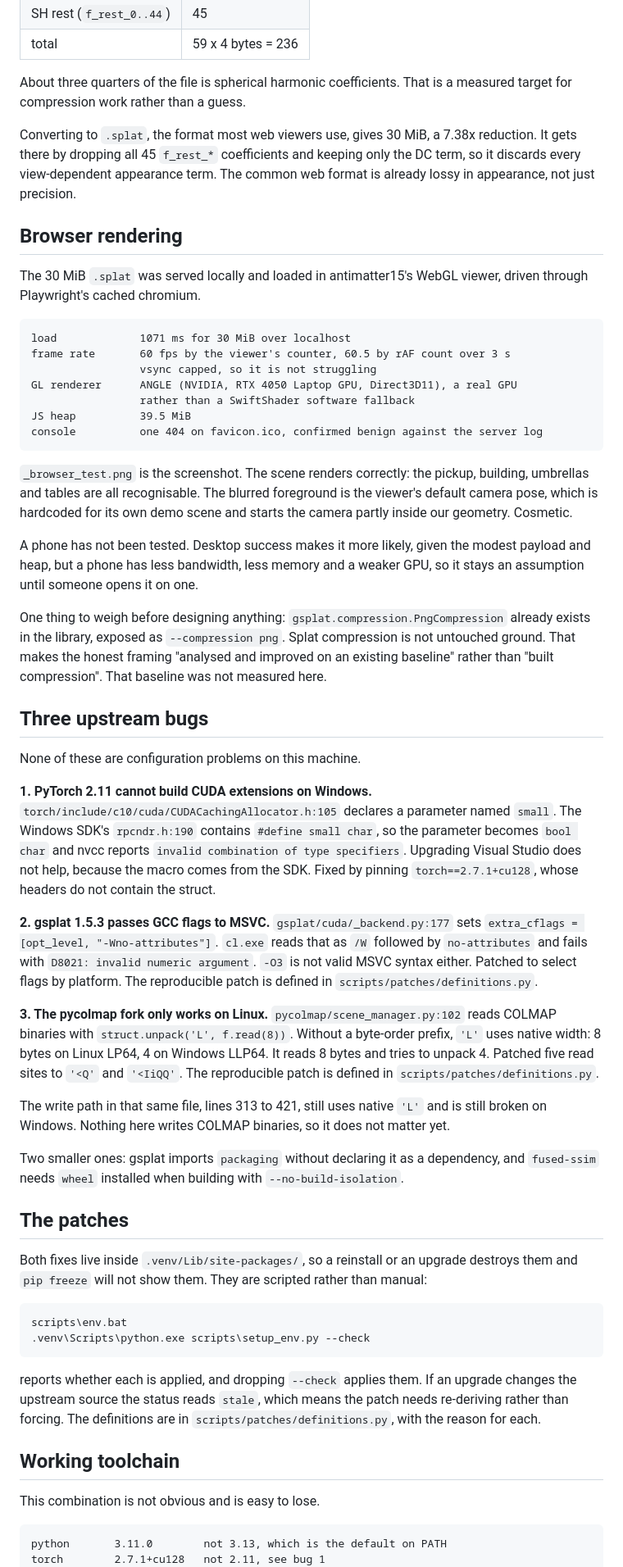
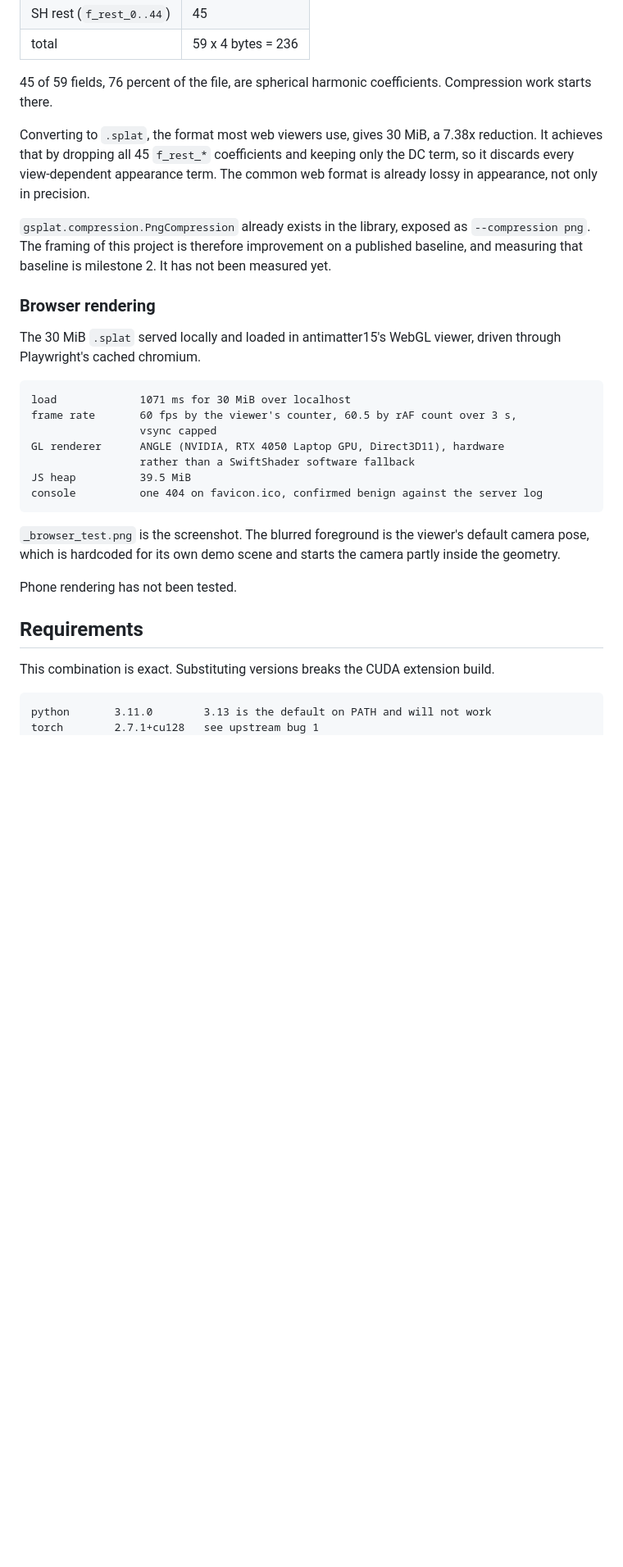
Before and after one commit to VedJoshi/gaussian-splat-compression, a Markdown page: README.md, the part around one of its changes. Shown at 82% size. Drawn GitHub-style; blank space fills up the shorter version.

````diff
--- a/README.md
+++ b/README.md
@@ -56,88 +79,46 @@ the expected range. The pipeline is working, not silently broken.
 | SH rest (`f_rest_0..44`) | 45 |
 | total | 59 x 4 bytes = 236 |
 
-About three quarters of the file is spherical harmonic coefficients. That is a measured target for
-compression work rather than a guess.
+45 of 59 fields, 76 percent of the file, are spherical harmonic coefficients.
+Compression work starts there.
 
-Converting to `.splat`, the format most web viewers use, gives 30 MiB, a 7.38x reduction. It gets
-there by dropping all 45 `f_rest_*` coefficients and keeping only the DC term, so it discards every
-view-dependent appearance term. The common web format is already lossy in appearance, not just
-precision.
+Converting to `.splat`, the format most web viewers use, gives 30 MiB, a 7.38x
+reduction. It achieves that by dropping all 45 `f_rest_*` coefficients and
+keeping only the DC term, so it discards every view-dependent appearance term.
+The common web format is already lossy in appearance, not only in precision.
 
-## Browser rendering
+`gsplat.compression.PngCompression` already exists in the library, exposed as
+`--compression png`. The framing of this project is therefore improvement on a
+published baseline, and measuring that baseline is milestone 2. It has not been
+measured yet.
 
-The 30 MiB `.splat` was served locally and loaded in antimatter15's WebGL viewer, driven through
-Playwright's cached chromium.
+### Browser rendering
+
+The 30 MiB `.splat` served locally and loaded in antimatter15's WebGL viewer,
+driven through Playwright's cached chromium.
 
 ```
 load             1071 ms for 30 MiB over localhost
-frame rate       60 fps by the viewer's counter, 60.5 by rAF count over 3 s
-                 vsync capped, so it is not struggling
-GL renderer      ANGLE (NVIDIA, RTX 4050 Laptop GPU, Direct3D11), a real GPU
+frame rate       60 fps by the viewer's counter, 60.5 by rAF count over 3 s,
+                 vsync capped
+GL renderer      ANGLE (NVIDIA, RTX 4050 Laptop GPU, Direct3D11), hardware
                  rather than a SwiftShader software fallback
 JS heap          39.5 MiB
 console          one 404 on favicon.ico, confirmed benign against the server log
 ```
 
-`_browser_test.png` is the screenshot. The scene renders correctly: the pickup, building, umbrellas
-and tables are all recognisable. The blurred foreground is the viewer's default camera pose, which
-is hardcoded for its own demo scene and starts the camera partly inside our geometry. Cosmetic.
+`_browser_test.png` is the screenshot. The blurred foreground is the viewer's
+default camera pose, which is hardcoded for its own demo scene and starts the
+camera partly inside the geometry.
 
-A phone has not been tested. Desktop success makes it more likely, given the modest payload and
-heap, but a phone has less bandwidth, less memory and a weaker GPU, so it stays an assumption until
-someone opens it on one.
+Phone rendering has not been tested.
 
-One thing to weigh before designing anything: `gsplat.compression.PngCompression` already exists in
-the library, exposed as `--compression png`. Splat compression is not untouched ground. That makes
-the honest framing "analysed and improved on an existing baseline" rather than "built compression".
-That baseline was not measured here.
+## Requirements
 
-## Three upstream bugs
-
-None of these are configuration problems on this machine.
-
-**1. PyTorch 2.11 cannot build CUDA extensions on Windows.**
-`torch/include/c10/cuda/CUDACachingAllocator.h:105` declares a parameter named `small`. The Windows
-SDK's `rpcndr.h:190` contains `#define small char`, so the parameter becomes `bool char` and nvcc
-reports `invalid combination of type specifiers`. Upgrading Visual Studio does not help, because the
-macro comes from the SDK. Fixed by pinning `torch==2.7.1+cu128`, whose headers do not contain the
-struct.
-
-**2. gsplat 1.5.3 passes GCC flags to MSVC.**
-`gsplat/cuda/_backend.py:177` sets `extra_cflags = [opt_level, "-Wno-attributes"]`. `cl.exe` reads
-that as `/W` followed by `no-attributes` and fails with `D8021: invalid numeric argument`. `-O3` is
-not valid MSVC syntax either. Patched to select flags by platform. The reproducible
-patch is defined in `scripts/patches/definitions.py`.
-
-**3. The pycolmap fork only works on Linux.**
-`pycolmap/scene_manager.py:102` reads COLMAP binaries with `struct.unpack('L', f.read(8))`. Without
-a byte-order prefix, `'L'` uses native width: 8 bytes on Linux LP64, 4 on Windows LLP64. It reads 8
-bytes and tries to unpack 4. Patched five read sites to `'<Q'` and `'<IiQQ'`. The reproducible
-patch is defined in `scripts/patches/definitions.py`.
-
-The write path in that same file, lines 313 to 421, still uses native `'L'` and is still broken on
-Windows. Nothing here writes COLMAP binaries, so it does not matter yet.
-
-Two smaller ones: gsplat imports `packaging` without declaring it as a dependency, and `fused-ssim`
-needs `wheel` installed when building with `--no-build-isolation`.
-
-## The patches
-
-Both fixes live inside `.venv/Lib/site-packages/`, so a reinstall or an upgrade destroys them and
-`pip freeze` will not show them. They are scripted rather than manual:
-
-    scripts\env.bat
-    .venv\Scripts\python.exe scripts\setup_env.py --check
-
-reports whether each is applied, and dropping `--check` applies them. If an upgrade changes the
-upstream source the status reads `stale`, which means the patch needs re-deriving rather than
-forcing. The definitions are in `scripts/patches/definitions.py`, with the reason for each.
-
-## Working toolchain
-
-This combination is not obvious and is easy to lose.
+This combination is exact. Substituting versions breaks the CUDA extension
+build.
 
 ```
-python       3.11.0        not 3.13, which is the default on PATH
-torch        2.7.1+cu128   not 2.11, see bug 1
+python       3.11.0        3.13 is the default on PATH and will not work
+torch        2.7.1+cu128   see upstream bug 1
 torchvision  0.22.1+cu128
````
Also changed, not shown: other parts of README.md (+176 -69 lines).
